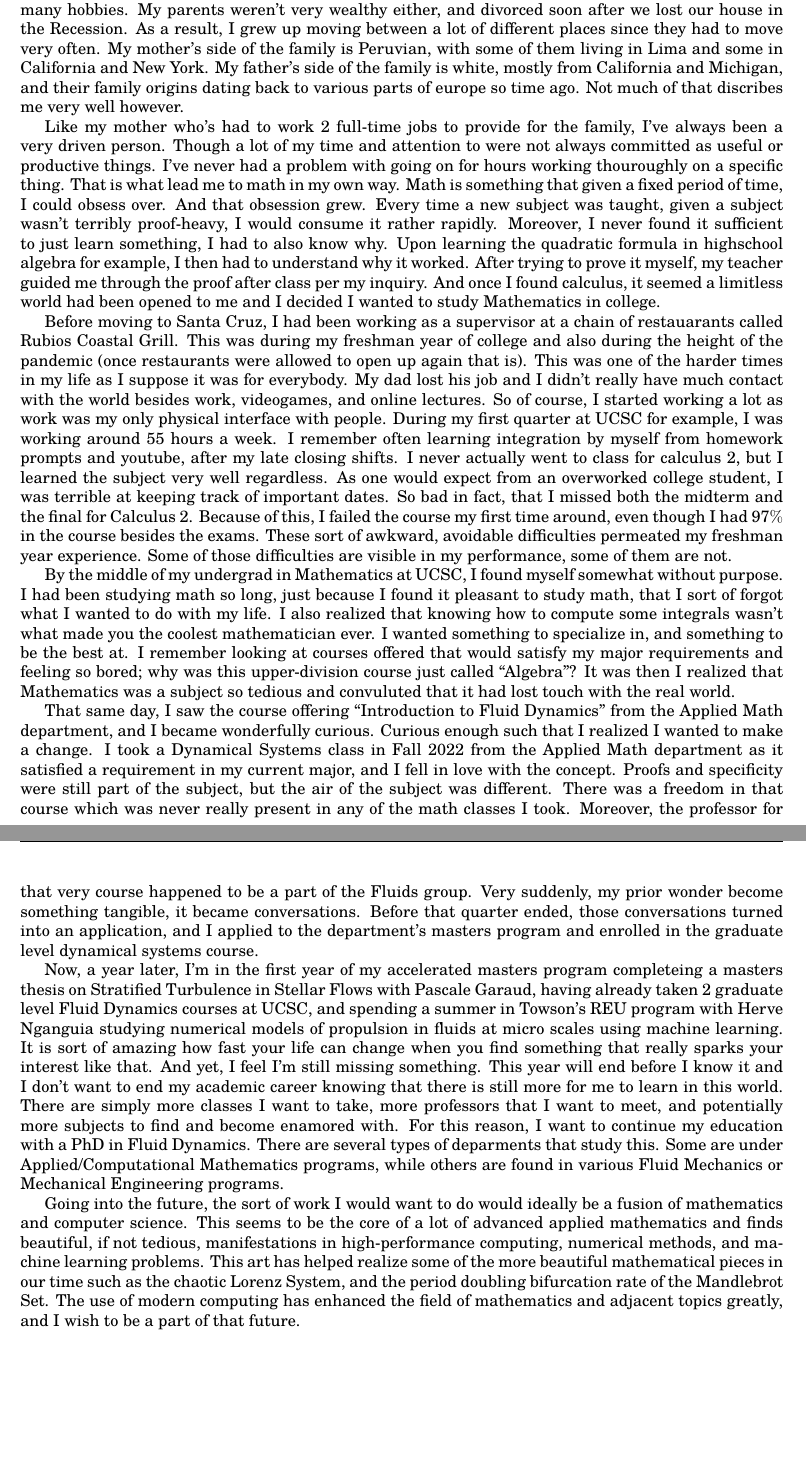
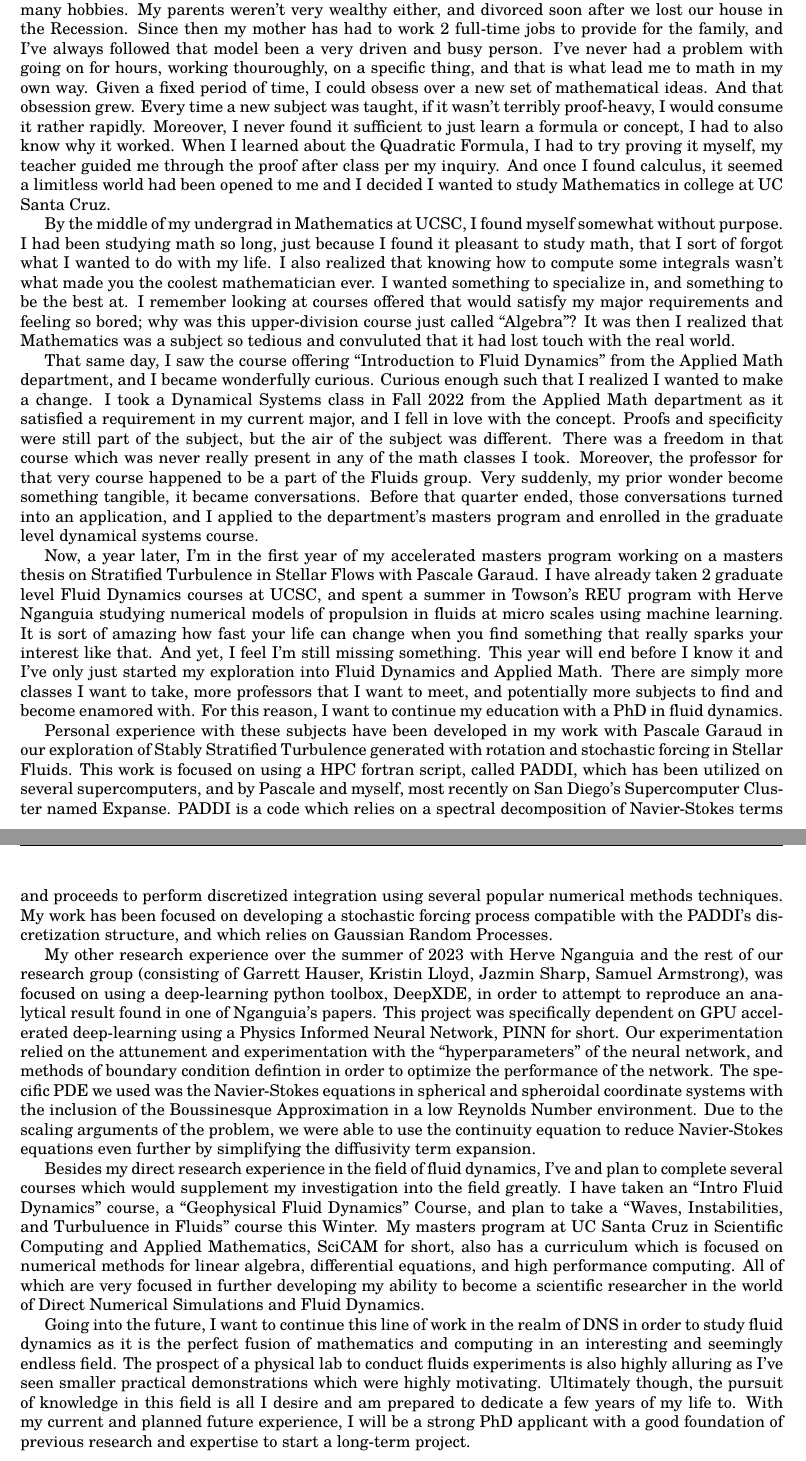
Before and after one commit to dbuhl8/Fluids, a LaTeX document (phdApps/personalStatement/ps.tex): two parts of pages 1 and 2 of 2, joined at a grey line, cut so that both start at the same text, the shorter picture padded with empty space. Compiled offline with pdfLaTeX.

Commit message:
Final Draft completed. Proofreading now

```diff
--- a/phdApps/personalStatement/ps.tex
+++ b/phdApps/personalStatement/ps.tex
@@ -46,19 +46,21 @@ My name is Dante Buhl, and my choice in applying for a PhD is a decision I'm mak
 
-I grew up on the edge of the Greater Sacramento Area in a town called El Dorado Hills, where its always a little hotter and drier than you would like, and there isn't all that much to do. As a result, I was always sort of bored; school never quite needed my full attention to pass, and I was without many hobbies. My parents weren't very wealthy either, and divorced soon after we lost our house in the Recession. As a result, I grew up moving between a lot of different places since they had to move very often. My mother's side of the family is Peruvian, with some of them living in Lima and some in California and New York. My father's side of the family is white, mostly from California and Michigan, and their family origins dating back to various parts of europe so time ago. Not much of that discribes me very well however.
+I grew up on the edge of the Greater Sacramento Area in a town called El Dorado Hills, where its always a little hotter and drier than you would like, and there isn't all that much to do. As a result, I was always sort of bored; school never quite needed my full attention to pass, and I was without many hobbies. My parents weren't very wealthy either, and divorced soon after we lost our house in the Recession. Since then my mother has had to work 2 full-time jobs to provide for the family, and I've always followed that model been a very driven and busy person. I've never had a problem with going on for hours, working thouroughly, on a specific thing, and that is what lead me to math in my own way. Given a fixed period of time, I could obsess over a new set of mathematical ideas. And that obsession grew. Every time a new subject was taught, if it wasn't terribly proof-heavy, I would consume it rather rapidly. Moreover, I never found it sufficient to just learn a formula or concept, I had to also know why it worked. When I learned about the Quadratic Formula, I had to try proving it myself, my teacher guided me through the proof after class per my inquiry. And once I found calculus, it seemed a limitless world had been opened to me and I decided I wanted to study Mathematics in college at UC Santa Cruz.
+%As a result, I grew up moving between a lot of different places since they had to move very often. My mother's side of the family is Peruvian, with some of them living in Lima and some in California and New York. My father's side of the family is white, mostly from California and Michigan, and their family origins dating back to various parts of europe so time ago. Not much of that discribes me very well however.
 
-Like my mother who's had to work 2 full-time jobs to provide for the family, I've always been a very driven person. Though a lot of my time and attention to were not always committed as useful or productive things. I've never had a problem with going on for hours working thouroughly on a specific thing. That is what lead me to math in my own way. Math is something that given a fixed period of time, I could obsess over. And that obsession grew. Every time a new subject was taught, given a subject wasn't terribly proof-heavy, I would consume it rather rapidly. Moreover, I never found it sufficient to just learn something, I had to also know why. Upon learning the quadratic formula in highschool algebra for example, I then had to understand why it worked. After trying to prove it myself, my teacher guided me through the proof after class per my inquiry. And once I found calculus, it seemed a limitless world had been opened to me and I decided I wanted to study Mathematics in college.
-
-Before moving to Santa Cruz, I had been working as a supervisor at a chain of restauarants called Rubios Coastal Grill. This was during my freshman year of college  and also during the height of the pandemic (once restaurants were allowed to open up again that is). This was one of the harder times in my life as I suppose it was for everybody. My dad lost his job and I didn't really have much contact with the world besides work, videogames, and online lectures. So of course, I started working a lot as work was my only physical interface with people. During my first quarter at UCSC for example, I was working around 55 hours a week. I remember often learning integration by myself from homework prompts and youtube, after my late closing shifts. I never actually went to class for calculus 2, but I learned the subject very well regardless. As one would expect from an overworked college student, I was terrible at keeping track of important dates. So bad in fact, that I missed both the midterm and the final for Calculus 2. Because of this, I failed the course my first time around, even though I had 97$\%$ in the course besides the exams. These sort of awkward, avoidable difficulties permeated my freshman year experience. Some of those difficulties are visible in my performance, some of them are not.
+%Before moving to Santa Cruz, I had been working as a supervisor at a chain of restauarants called Rubios Coastal Grill. This was during my freshman year of college  and also during the height of the pandemic (once restaurants were allowed to open up again that is). This was one of the harder times in my life as I suppose it was for everybody. My dad lost his job and I didn't really have much contact with the world besides work, videogames, and online lectures. So of course, I started working a lot as work was my only physical interface with people. During my first quarter at UCSC for example, I was working around 55 hours a week. I remember often learning integration by myself from homework prompts and youtube, after my late closing shifts. I never actually went to class for calculus 2, but I learned the subject very well regardless. As one would expect from an overworked college student, I was terrible at keeping track of important dates. So bad in fact, that I missed both the midterm and the final for Calculus 2. Because of this, I failed the course my first time around, even though I had 97$\%$ in the course besides the exams. These sort of awkward, avoidable difficulties permeated my freshman year experience. Some of those difficulties are visible in my performance, some of them are not.
 
 By the middle of my undergrad in Mathematics at UCSC, I found myself somewhat without purpose. I had been studying math so long, just because I found it pleasant to study math, that I sort of forgot what I wanted to do with my life. I also realized that knowing how to compute some integrals wasn't what made you the coolest mathematician ever. I wanted something to specialize in, and something to be the best at. I remember looking at courses offered that would satisfy my major requirements and feeling so bored; why was this upper-division course just called ``Algebra''? It was then I realized that Mathematics was a subject so tedious and convuluted that it had lost touch with the real world.
 
 That same day, I saw the course offering ``Introduction to Fluid Dynamics'' from the Applied Math department, and I became wonderfully curious.  Curious enough such that I realized I wanted to make a change. I took a Dynamical Systems class in Fall 2022 from the Applied Math department as it satisfied a requirement in my current major, and I fell in love with the concept. Proofs and specificity were still part of the subject, but the air of the subject was different. There was a freedom in that course which was never really present in any of the math classes I took. Moreover, the professor for that very course happened to be a part of the Fluids group. Very suddenly, my prior wonder become something tangible, it became conversations. Before that quarter ended, those conversations turned into an application, and I applied to the department's masters program and enrolled in the graduate level dynamical systems course.
 
-Now, a year later, I'm in the first year of my accelerated masters program completeing a masters thesis on Stratified Turbulence in Stellar Flows with Pascale Garaud, having already taken 2 graduate level Fluid Dynamics courses at UCSC, and spending a summer in Towson's REU program with Herve Nganguia studying numerical models of propulsion in fluids at micro scales using machine learning. It is sort of amazing how fast your life can change when you find something that really sparks your interest like that. And yet, I feel I'm still missing something. This year will end before I know it and I don't want to end my academic career knowing that there is still more for me to learn in this world. There are simply more classes I want to take, more professors that I want to meet, and potentially more subjects to find and become enamored with. For this reason, I want to continue my education with a PhD in Fluid Dynamics. There are several types of deparments that study this. Some are under Applied/Computational Mathematics programs, while others are found in various Fluid Mechanics or Mechanical Engineering programs.
+Now, a year later, I'm in the first year of my accelerated masters program working on a masters thesis on Stratified Turbulence in Stellar Flows with Pascale Garaud. I have already taken 2 graduate level Fluid Dynamics courses at UCSC, and spent a summer in Towson's REU program with Herve Nganguia studying numerical models of propulsion in fluids at micro scales using machine learning. It is sort of amazing how fast your life can change when you find something that really sparks your interest like that. And yet, I feel I'm still missing something. This year will end before I know it and I've only just started my exploration into Fluid Dynamics and Applied Math. There are simply more classes I want to take, more professors that I want to meet, and potentially more subjects to find and become enamored with. For this reason, I want to continue my education with a PhD in fluid dynamics.
 
-Going into the future, the sort of work I would want to do would ideally be a fusion of mathematics and computer science. This seems to be the core of a lot of advanced applied mathematics and finds beautiful, if not tedious, manifestations in high-performance computing, numerical methods, and machine learning problems. This art has helped realize some of the more beautiful mathematical pieces in our time such as the chaotic Lorenz System, and the period doubling bifurcation rate of the Mandlebrot Set. The use of modern computing has enhanced the field of mathematics and adjacent topics greatly, and I wish to be a part of that future.
+Personal experience with these subjects have been developed in my work with Pascale Garaud in our exploration of Stably Stratified Turbulence generated with rotation and stochastic forcing in Stellar Fluids. This work is focused on using a HPC fortran script, called PADDI, which has been utilized on several supercomputers, and by Pascale and myself, most recently on San Diego's Supercomputer Cluster named Expanse. PADDI is a code which relies on a spectral decomposition of Navier-Stokes terms and proceeds to perform discretized integration using several popular numerical methods techniques. My work has been focused on developing a stochastic forcing process compatible with the PADDI's discretization structure, and which relies on Gaussian Random Processes.
 
+My other research experience over the summer of 2023 with Herve Nganguia and the rest of our research group (consisting of Garrett Hauser, Kristin Lloyd, Jazmin Sharp, Samuel Armstrong), was focused on using a deep-learning python toolbox, DeepXDE, in order to attempt to reproduce an analytical result found in one of Nganguia's papers. This project was specifically dependent on GPU accelerated deep-learning using a Physics Informed Neural Network, PINN for short. Our experimentation relied on the attunement and experimentation with the ``hyperparameters'' of the neural network, and methods of boundary condition defintion in order to optimize the performance of the network. The specific PDE we used was the Navier-Stokes equations in spherical and spheroidal coordinate systems with the inclusion of the Boussinesque Approximation in a low Reynolds Number environment. Due to the scaling arguments of the problem, we were able to use the continuity equation to reduce Navier-Stokes equations even further by simplifying the diffusivity term expansion.
 
+Besides my direct research experience in the field of fluid dynamics, I've and plan to complete several courses which would supplement my investigation into the field greatly. I have taken an ``Intro Fluid Dynamics'' course, a ``Geophysical Fluid Dynamics'' Course, and plan to take a ``Waves, Instabilities, and Turbuluence in Fluids'' course this Winter. My masters program at UC Santa Cruz in Scientific Computing and Applied Mathematics, SciCAM for short, also has a curriculum which is focused on numerical methods for linear algebra, differential equations, and high performance computing. All of which are very focused in further developing my ability to become a scientific researcher in the world of Direct Numerical Simulations and Fluid Dynamics.
 
+Going into the future, I want to continue this line of work in the realm of DNS in order to study fluid dynamics as it is the perfect fusion of mathematics and computing in an interesting and seemingly endless field. The prospect of a physical lab to conduct fluids experiments is also highly alluring as I've seen smaller practical demonstrations which were highly motivating. Ultimately though, the pursuit of knowledge in this field is all I desire and am prepared to dedicate a few years of my life to. With my current and planned future experience, I will be a strong PhD applicant with a good foundation of previous research and expertise to start a long-term project.
 
 \end{document}
```
Also changed, not shown: phdApps/personalStatement/ps.pdf, phdApps/personalStatement/ps.tex (2 more changed lines), 4 other files.
